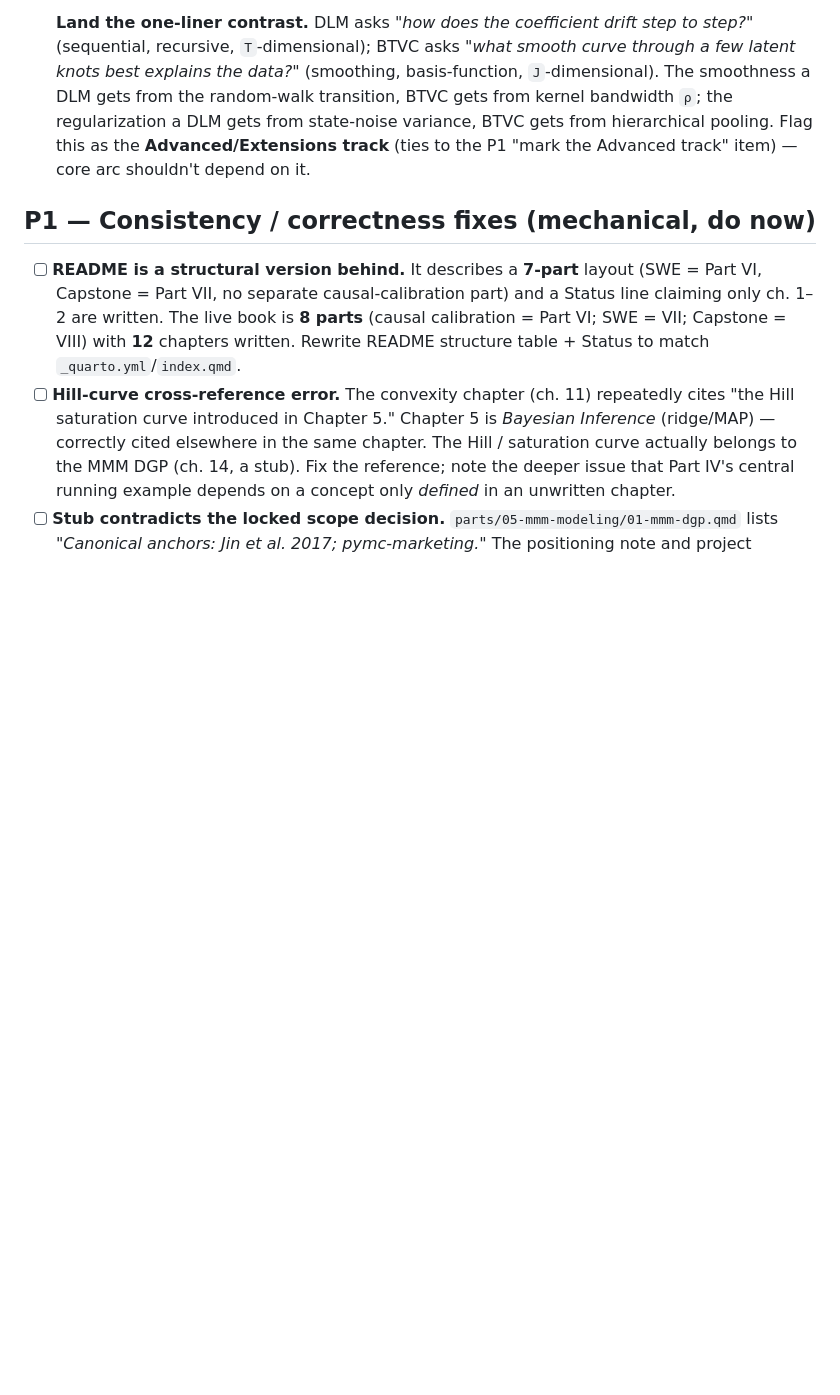
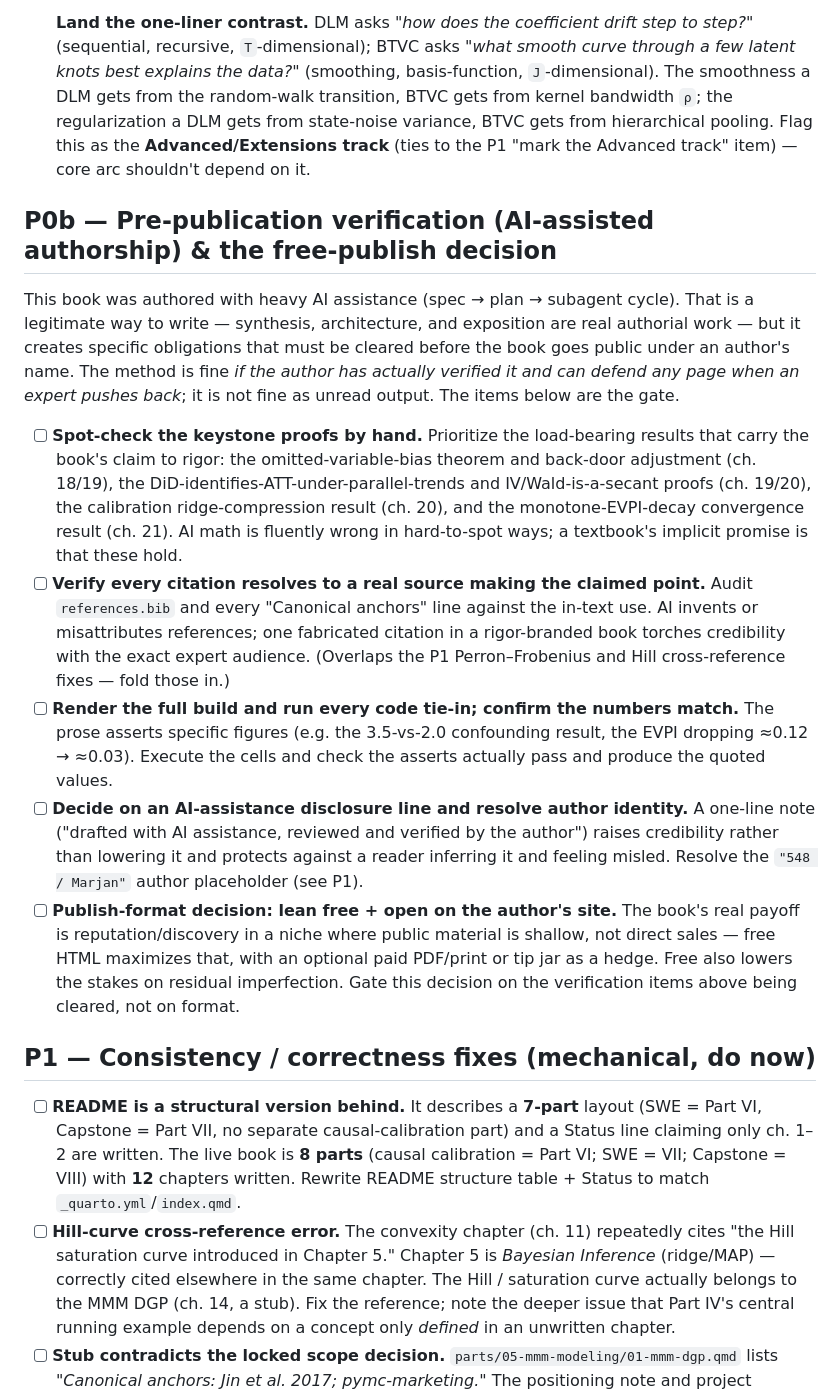
Before and after one commit to 548-Marjan/mmm_foundational_text, a Markdown page: BOOK_TODO.md, the part around the change. Rendered like a GitHub page; blank space fills up the shorter version.

Commit message:
docs(todo): add pre-publication verification gate (AI-assisted authorship)
Add a P0b section capturing the publish-readiness gate: spot-check keystone
proofs by hand, verify every citation resolves, render the build and run the
code tie-ins to confirm asserted numbers, decide on an AI-assistance
disclosure line and resolve author identity, and the lean free+open
publish-format decision gated on verification.

Co-Authored-By: Claude Opus 4.8 <noreply@anthropic.com>
Claude-Session: https://claude.ai/code/session_01Tm6Yv1cqtgQ1uVzkPdMzGD

```diff
--- a/BOOK_TODO.md
+++ b/BOOK_TODO.md
@@ -92,6 +92,41 @@ code tie-in).
       hierarchical pooling. Flag this as the **Advanced/Extensions track** (ties to
       the P1 "mark the Advanced track" item) — core arc shouldn't depend on it.
 
+## P0b — Pre-publication verification (AI-assisted authorship) & the free-publish decision
+
+This book was authored with heavy AI assistance (spec → plan → subagent cycle). That
+is a legitimate way to write — synthesis, architecture, and exposition are real
+authorial work — but it creates specific obligations that must be cleared before the
+book goes public under an author's name. The method is fine *if the author has
+actually verified it and can defend any page when an expert pushes back*; it is not
+fine as unread output. The items below are the gate.
+
+- [ ] **Spot-check the keystone proofs by hand.** Prioritize the load-bearing
+      results that carry the book's claim to rigor: the omitted-variable-bias theorem
+      and back-door adjustment (ch. 18/19), the DiD-identifies-ATT-under-parallel-trends
+      and IV/Wald-is-a-secant proofs (ch. 19/20), the calibration ridge-compression
+      result (ch. 20), and the monotone-EVPI-decay convergence result (ch. 21). AI math
+      is fluently wrong in hard-to-spot ways; a textbook's implicit promise is that
+      these hold.
+- [ ] **Verify every citation resolves to a real source making the claimed point.**
+      Audit `references.bib` and every "Canonical anchors" line against the in-text use.
+      AI invents or misattributes references; one fabricated citation in a
+      rigor-branded book torches credibility with the exact expert audience. (Overlaps
+      the P1 Perron–Frobenius and Hill cross-reference fixes — fold those in.)
+- [ ] **Render the full build and run every code tie-in; confirm the numbers match.**
+      The prose asserts specific figures (e.g. the 3.5-vs-2.0 confounding result, the
+      EVPI dropping ≈0.12 → ≈0.03). Execute the cells and check the asserts actually
+      pass and produce the quoted values.
+- [ ] **Decide on an AI-assistance disclosure line and resolve author identity.** A
+      one-line note ("drafted with AI assistance, reviewed and verified by the author")
+      raises credibility rather than lowering it and protects against a reader inferring
+      it and feeling misled. Resolve the `"548 / Marjan"` author placeholder (see P1).
+- [ ] **Publish-format decision: lean free + open on the author's site.** The book's
+      real payoff is reputation/discovery in a niche where public material is shallow,
+      not direct sales — free HTML maximizes that, with an optional paid PDF/print or
+      tip jar as a hedge. Free also lowers the stakes on residual imperfection. Gate
+      this decision on the verification items above being cleared, not on format.
+
 ## P1 — Consistency / correctness fixes (mechanical, do now)
 
 - [ ] **README is a structural version behind.** It describes a **7-part** layout
```
